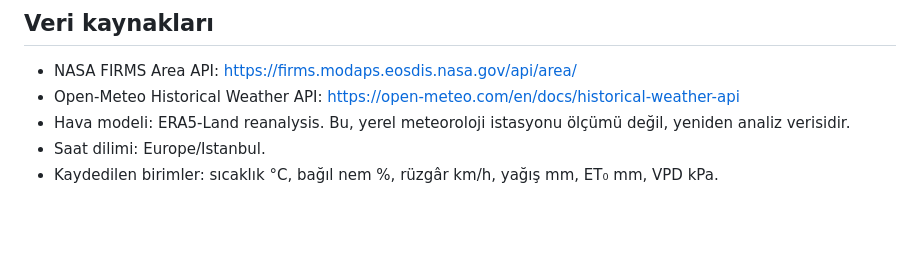
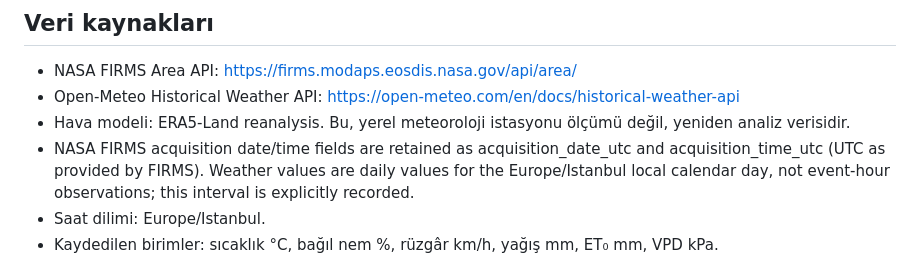
Before and after one commit to Nexora88/nova-forest-ai, a Markdown page: docs/THRACE_DATASET_PIPELINE.md, the part around the change. Rendered like a GitHub page; blank space fills up the shorter version.

Commit message:
Clarify UTC satellite acquisition time and daily weather interval

```diff
--- a/docs/THRACE_DATASET_PIPELINE.md
+++ b/docs/THRACE_DATASET_PIPELINE.md
@@ -11,6 +11,7 @@ Bu deney, Edirne, Kırklareli ve Tekirdağ'ı kapsayan sabit bir Trakya pilotu i
 - NASA FIRMS Area API: https://firms.modaps.eosdis.nasa.gov/api/area/
 - Open-Meteo Historical Weather API: https://open-meteo.com/en/docs/historical-weather-api
 - Hava modeli: ERA5-Land reanalysis. Bu, yerel meteoroloji istasyonu ölçümü değil, yeniden analiz verisidir.
+- NASA FIRMS acquisition date/time fields are retained as acquisition_date_utc and acquisition_time_utc (UTC as provided by FIRMS). Weather values are daily values for the Europe/Istanbul local calendar day, not event-hour observations; this interval is explicitly recorded.
 - Saat dilimi: Europe/Istanbul.
 - Kaydedilen birimler: sıcaklık °C, bağıl nem %, rüzgâr km/h, yağış mm, ET₀ mm, VPD kPa.
 
```
